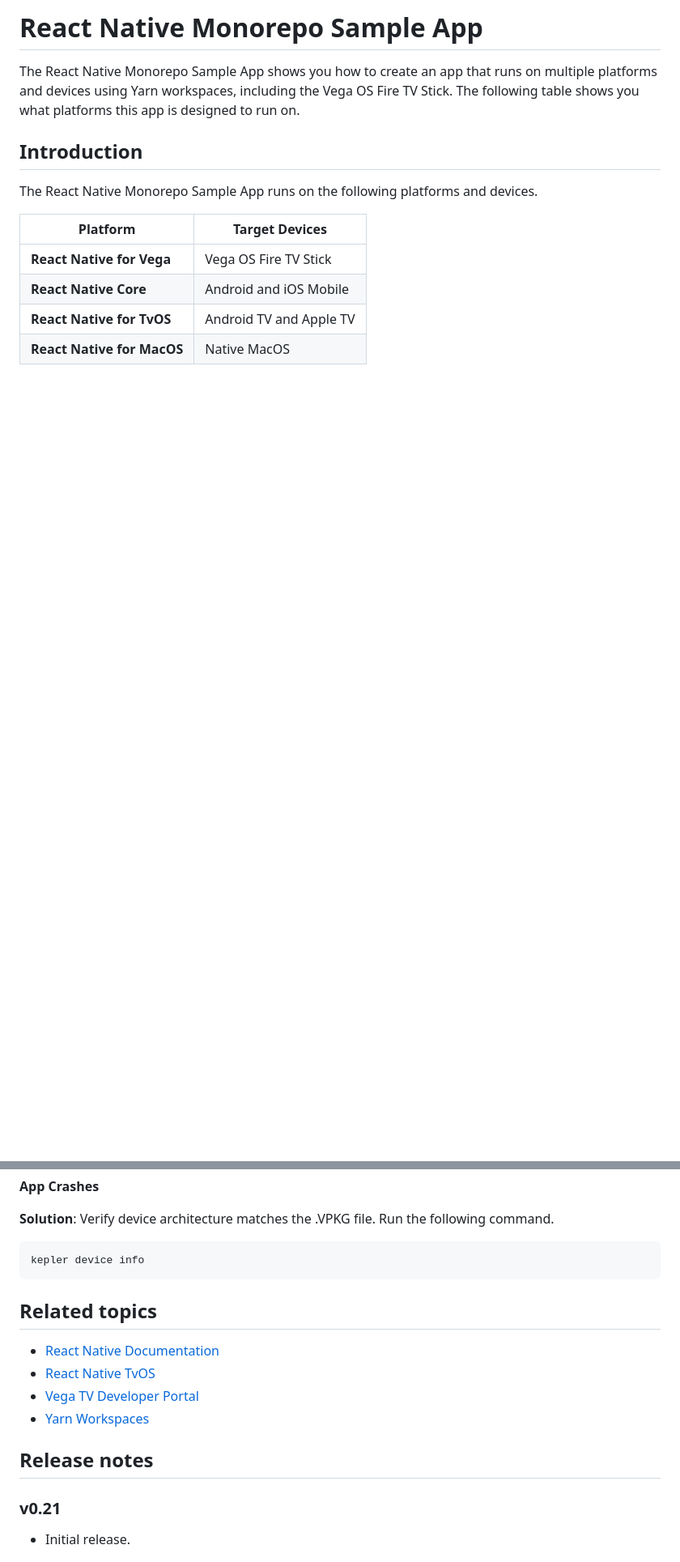
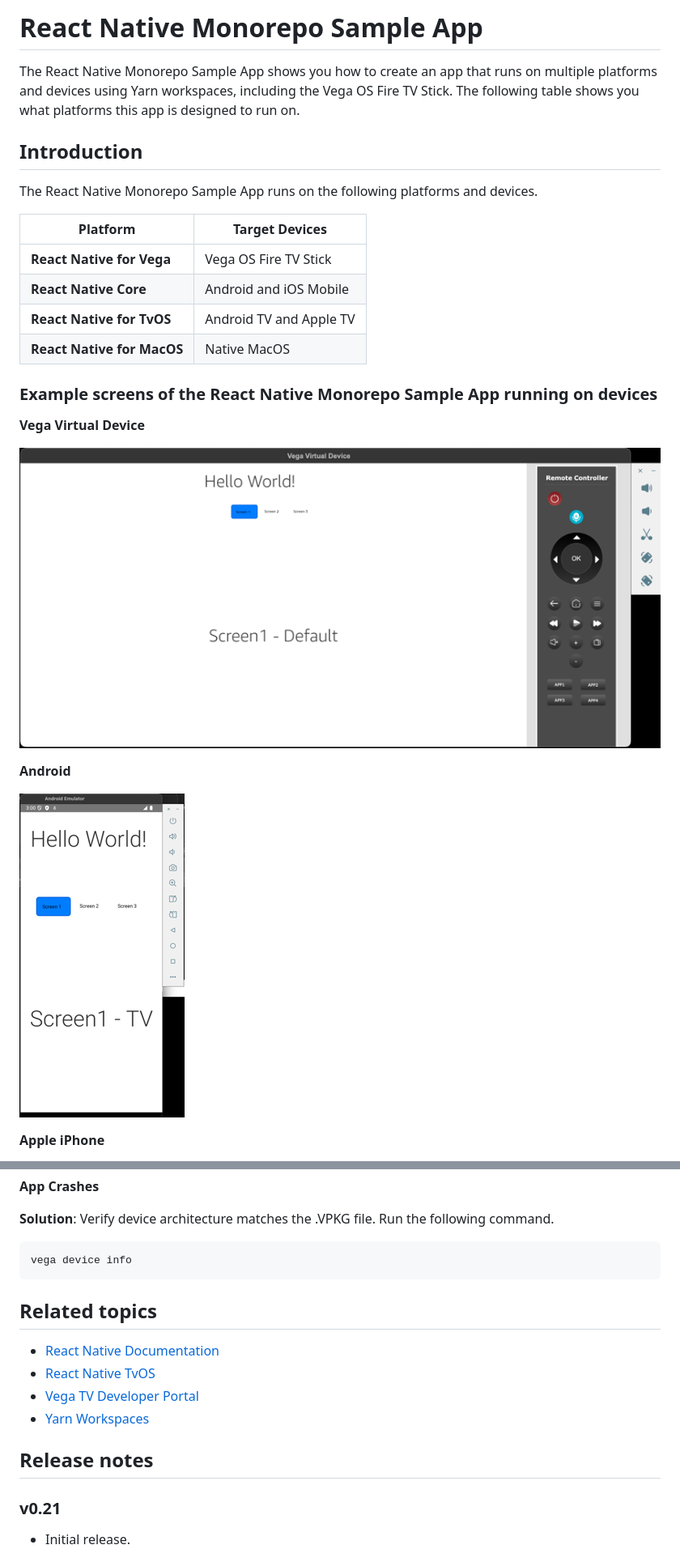
Before and after one commit to AmazonAppDev/vega-monorepo-sample, a Markdown page: README.md, 2 parts joined by grey strips. Shown at 81% size. Drawn GitHub-style; pictures changed too: docs/images/Android.png (added), docs/images/VegaVirtualDevice.png (added); blank space fills up the shorter version.

````diff
--- a/README.md
+++ b/README.md
@@ -1,8 +1,10 @@
-# React Native Monorepo Sample App
+React Native Monorepo Sample App
+================================
 
 The React Native Monorepo Sample App shows you how to create an app that runs on multiple platforms and devices using Yarn workspaces, including the Vega OS Fire TV Stick. The following table shows you what platforms this app is designed to run on.
 
-## Introduction
+Introduction
+------------
 
 The React Native Monorepo Sample App runs on the following platforms and devices.
 
@@ -12,3 +14,18 @@ The React Native Monorepo Sample App runs on the following platforms and devices
 | **React Native Core** | Android and iOS Mobile |
 | **React Native for TvOS** | Android TV and Apple TV |
 | **React Native for MacOS** | Native MacOS |
+
+
+### Example screens of the React Native Monorepo Sample App running on devices
+
+**Vega Virtual Device**
+
+![Vega Virtual Device](docs/images/VegaVirtualDevice.png)
+
+
+**Android**
+
+![Android](docs/images/Android.png)
+
+**Apple iPhone**
+
@@ -434,10 +463,11 @@ emulator -avd <virtual-device-name>
 **Solution**: Verify device architecture matches the .VPKG file. Run the following command.
 
 ```
-kepler device info
+vega device info
 ```
 
-## Related topics
+Related topics
+--------------
 
 * [React Native Documentation](https://reactnative.dev/)
 * [React Native TvOS](https://github.com/react-native-tvos/react-native-tvos)
@@ -445,7 +475,8 @@ kepler device info
 * [Yarn Workspaces](https://yarnpkg.com/features/workspaces)
 
 
-## Release notes
+Release notes
+-------------
 
 ### v0.21
 
````
Also changed, not shown: other parts of README.md (+32 -20 lines), docs/images/AppleTV.png (added), docs/images/iPhone.png (added).
